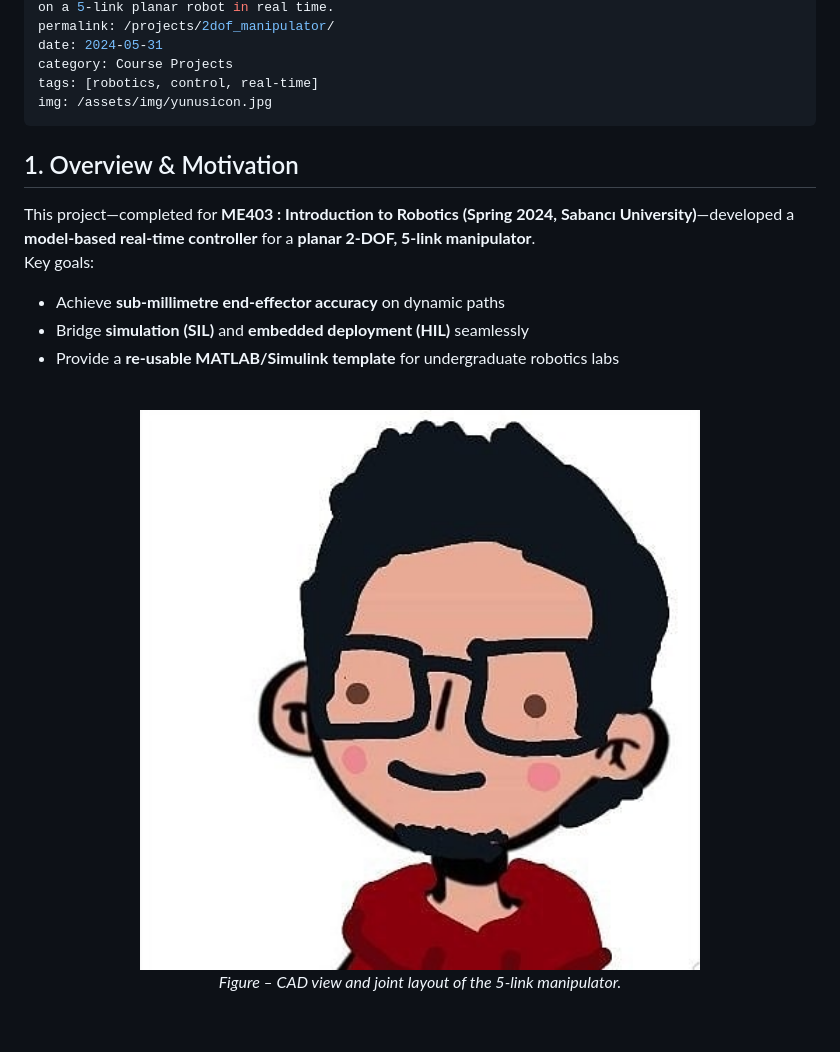
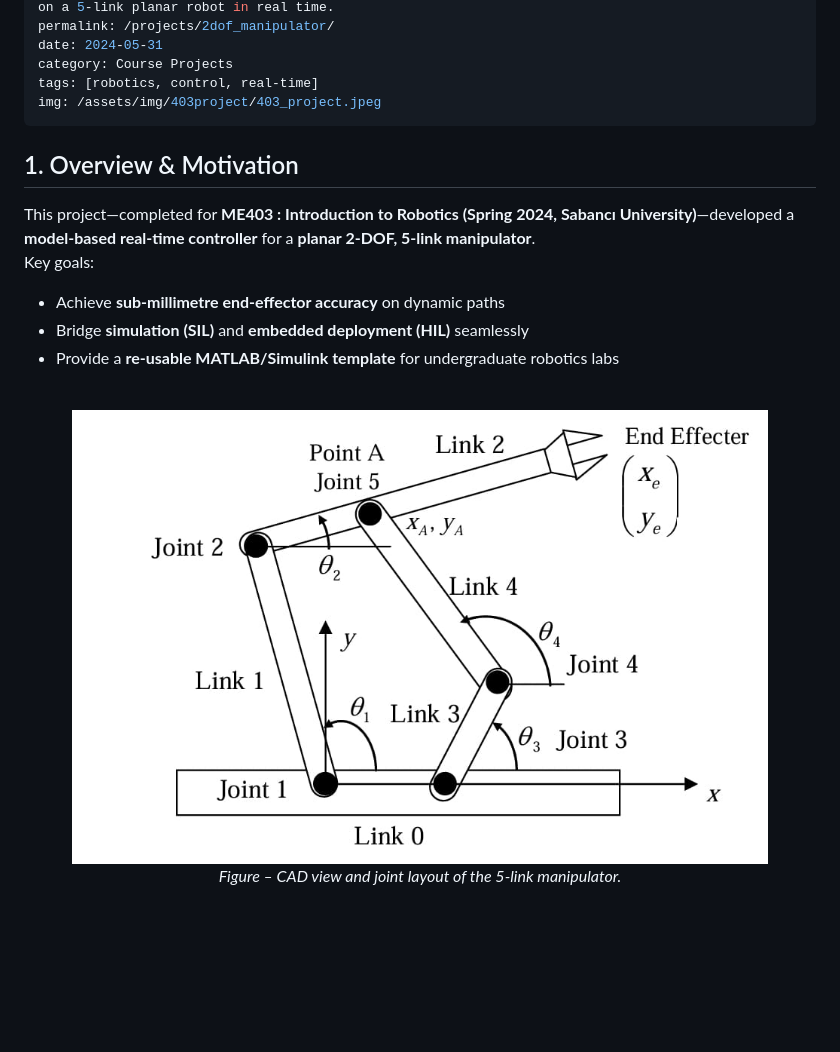
Before and after one commit to yunusdanabas/yunusdanabas.github.io, a Markdown page: _projects/me403_manipulator.md, the part around the change. GitHub-like rendering; pictures changed too: assets/img/403project/403_project.jpeg (added); blank space fills up the shorter version.

```diff
--- a/_projects/me403_manipulator.md
+++ b/_projects/me403_manipulator.md
@@ -8,7 +8,7 @@ permalink: /projects/2dof_manipulator/
 date: 2024-05-31
 category: Course Projects
 tags: [robotics, control, real-time]
-img: /assets/img/yunusicon.jpg
+img: /assets/img/403project/403_project.jpeg
 ---
 
 
@@ -24,7 +24,7 @@ Key goals:
 <br>
 
 <div align="center">
-  <img src="/assets/img/yunusicon.jpg"
+  <img src="/assets/img/403project/403_project.jpeg"
        width="88%" alt="CAD and joint assignment">
   <p><em>Figure – CAD view and joint layout of the 5-link manipulator.</em></p>
 </div>
```
Also changed, not shown: _projects/flexure_hinges.md (+4 -4 lines).
